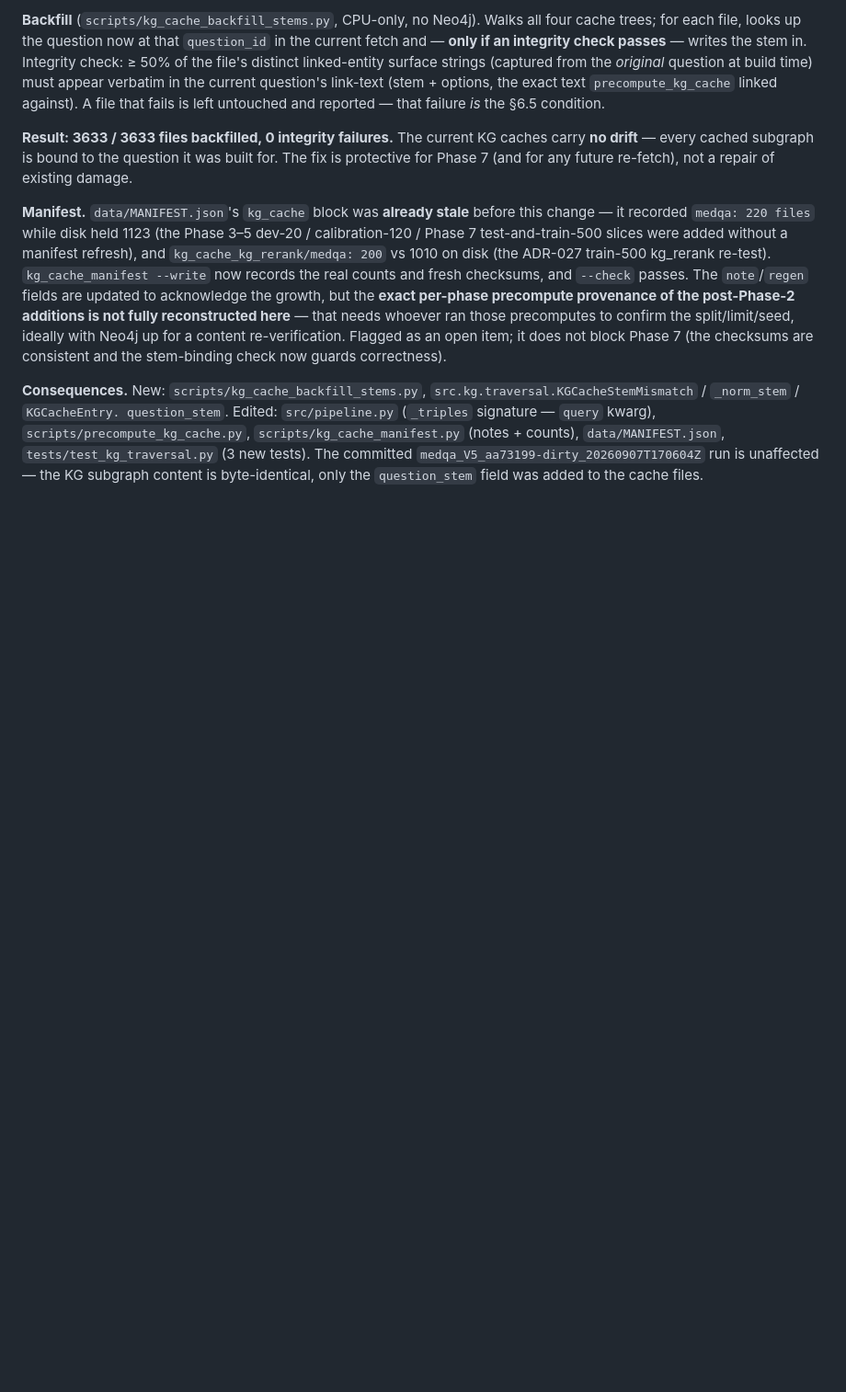
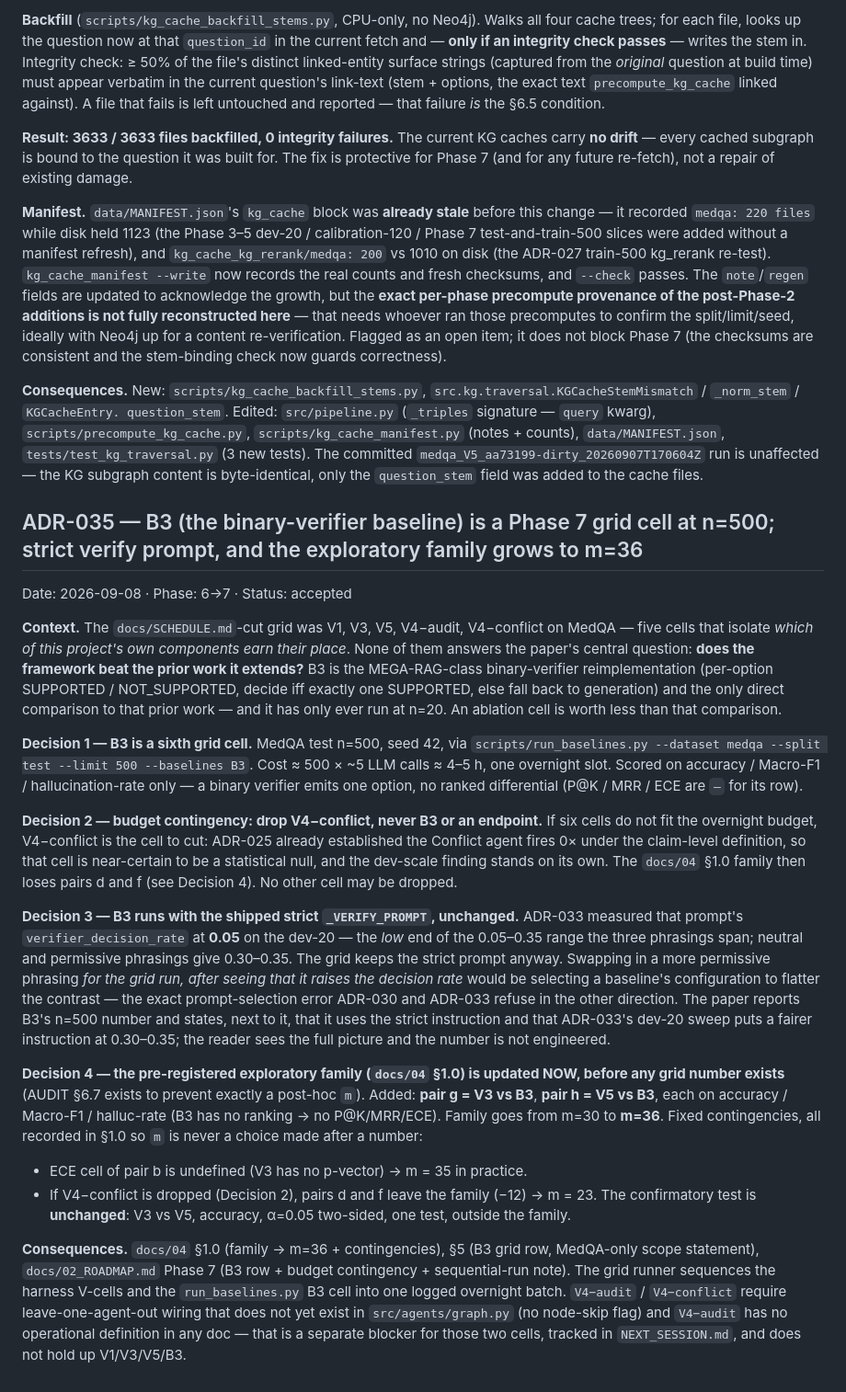
Before and after one commit to VishwakSai1805/agentic-graphrag-clinical-qa, a Markdown page: docs/05_DECISIONS.md, the part around the change. Shown at 92% size. Rendered like a GitHub page; blank space fills up the shorter version.

```diff
--- a/docs/05_DECISIONS.md
+++ b/docs/05_DECISIONS.md
@@ -2229,3 +2229,61 @@ kwarg), `scripts/precompute_kg_cache.py`, `scripts/kg_cache_manifest.py`
 tests). The committed `medqa_V5_aa73199-dirty_20260907T170604Z` run is
 unaffected — the KG subgraph content is byte-identical, only the `question_stem`
 field was added to the cache files.
+
+## ADR-035 — B3 (the binary-verifier baseline) is a Phase 7 grid cell at n=500; strict verify prompt, and the exploratory family grows to m=36
+Date: 2026-09-08 · Phase: 6→7 · Status: accepted
+
+**Context.** The `docs/SCHEDULE.md`-cut grid was V1, V3, V5, V4−audit,
+V4−conflict on MedQA — five cells that isolate *which of this project's own
+components earn their place*. None of them answers the paper's central
+question: **does the framework beat the prior work it extends?** B3 is the
+MEGA-RAG-class binary-verifier reimplementation (per-option
+SUPPORTED / NOT_SUPPORTED, decide iff exactly one SUPPORTED, else fall back to
+generation) and the only direct comparison to that prior work — and it has only
+ever run at n=20. An ablation cell is worth less than that comparison.
+
+**Decision 1 — B3 is a sixth grid cell.** MedQA test n=500, seed 42, via
+`scripts/run_baselines.py --dataset medqa --split test --limit 500 --baselines
+B3`. Cost ≈ 500 × ~5 LLM calls ≈ 4–5 h, one overnight slot. Scored on
+accuracy / Macro-F1 / hallucination-rate only — a binary verifier emits one
+option, no ranked differential (P@K / MRR / ECE are `–` for its row).
+
+**Decision 2 — budget contingency: drop V4−conflict, never B3 or an
+endpoint.** If six cells do not fit the overnight budget, V4−conflict is the
+cell to cut: ADR-025 already established the Conflict agent fires 0× under the
+claim-level definition, so that cell is near-certain to be a statistical null,
+and the dev-scale finding stands on its own. The `docs/04` §1.0 family then
+loses pairs d and f (see Decision 4). No other cell may be dropped.
+
+**Decision 3 — B3 runs with the shipped strict `_VERIFY_PROMPT`, unchanged.**
+ADR-033 measured that prompt's `verifier_decision_rate` at **0.05** on the
+dev-20 — the *low* end of the 0.05–0.35 range the three phrasings span; neutral
+and permissive phrasings give 0.30–0.35. The grid keeps the strict prompt
+anyway. Swapping in a more permissive phrasing *for the grid run, after seeing
+that it raises the decision rate* would be selecting a baseline's configuration
+to flatter the contrast — the exact prompt-selection error ADR-030 and ADR-033
+refuse in the other direction. The paper reports B3's n=500 number and states,
+next to it, that it uses the strict instruction and that ADR-033's dev-20 sweep
+puts a fairer instruction at 0.30–0.35; the reader sees the full picture and
+the number is not engineered.
+
+**Decision 4 — the pre-registered exploratory family (`docs/04` §1.0) is
+updated NOW, before any grid number exists** (AUDIT §6.7 exists to prevent
+exactly a post-hoc `m`). Added: **pair g = V3 vs B3**, **pair h = V5 vs B3**,
+each on accuracy / Macro-F1 / halluc-rate (B3 has no ranking → no P@K/MRR/ECE).
+Family goes from m=30 to **m=36**. Fixed contingencies, all recorded in §1.0 so
+`m` is never a choice made after a number:
+- ECE cell of pair b is undefined (V3 has no p-vector) → m = 35 in practice.
+- If V4−conflict is dropped (Decision 2), pairs d and f leave the family
+  (−12) → m = 23.
+The confirmatory test is **unchanged**: V3 vs V5, accuracy, α=0.05 two-sided,
+one test, outside the family.
+
+**Consequences.** `docs/04` §1.0 (family → m=36 + contingencies), §5 (B3 grid
+row, MedQA-only scope statement), `docs/02_ROADMAP.md` Phase 7 (B3 row + budget
+contingency + sequential-run note). The grid runner sequences the harness
+V-cells and the `run_baselines.py` B3 cell into one logged overnight batch.
+`V4−audit` / `V4−conflict` require leave-one-agent-out wiring that does not yet
+exist in `src/agents/graph.py` (no node-skip flag) and `V4−audit` has no
+operational definition in any doc — that is a separate blocker for those two
+cells, tracked in `NEXT_SESSION.md`, and does not hold up V1/V3/V5/B3.
```
Also changed, not shown: docs/02_ROADMAP.md (+24 -12 lines), docs/04_EVALUATION.md (+35 -18 lines).
